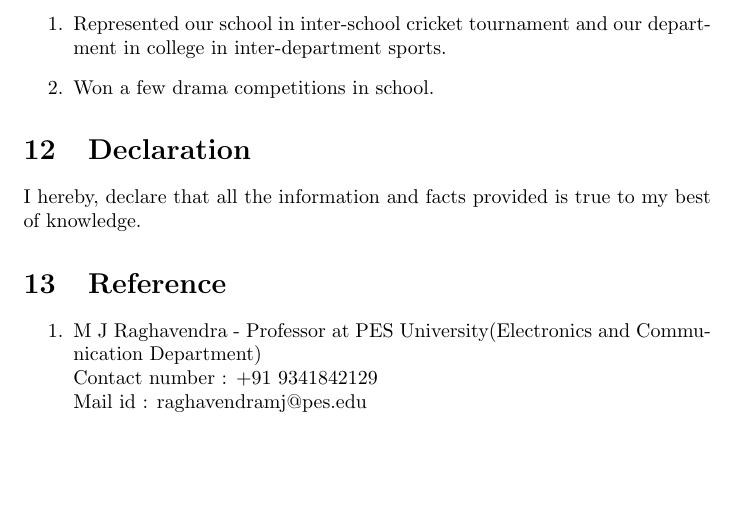
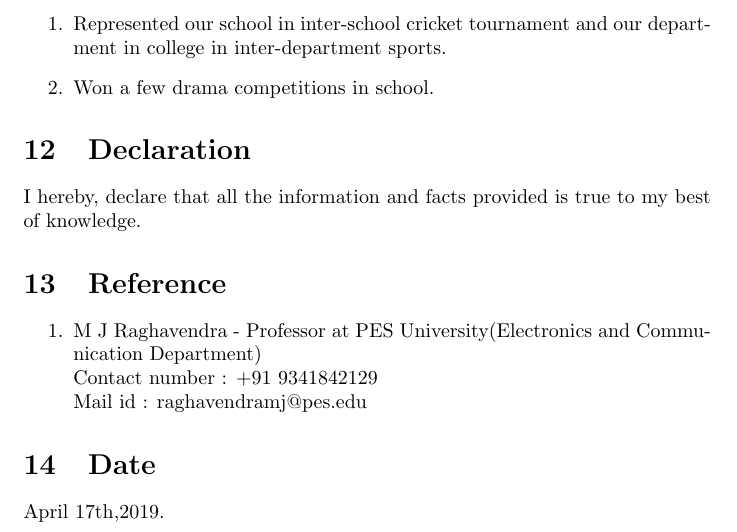
Before and after one commit to rshreyas32/ShreyasR_Resume, a LaTeX CV (resume.tex): part of page 3 of 3, cut so that both start at the same text, the shorter picture padded with empty space. Compiled offline with pdfLaTeX.

Commit message:
Final commmit

```diff
--- a/resume.tex
+++ b/resume.tex
@@ -3,7 +3,7 @@
 \usepackage{graphicx}
 
 \title{\textbf{Shreyas R}}
-
+\date{\vspace{-5ex}}
 \begin{document}
 	\maketitle
 	\hrulefill
@@ -122,4 +122,7 @@
 		\\Mail id : raghavendramj@pes.edu
 	\end{enumerate}
 
+	%Section 14
+	\section{Date}
+	April 17th,2019.
 \end{document}
```
Also changed, not shown: resume.pdf, 3 other files.
